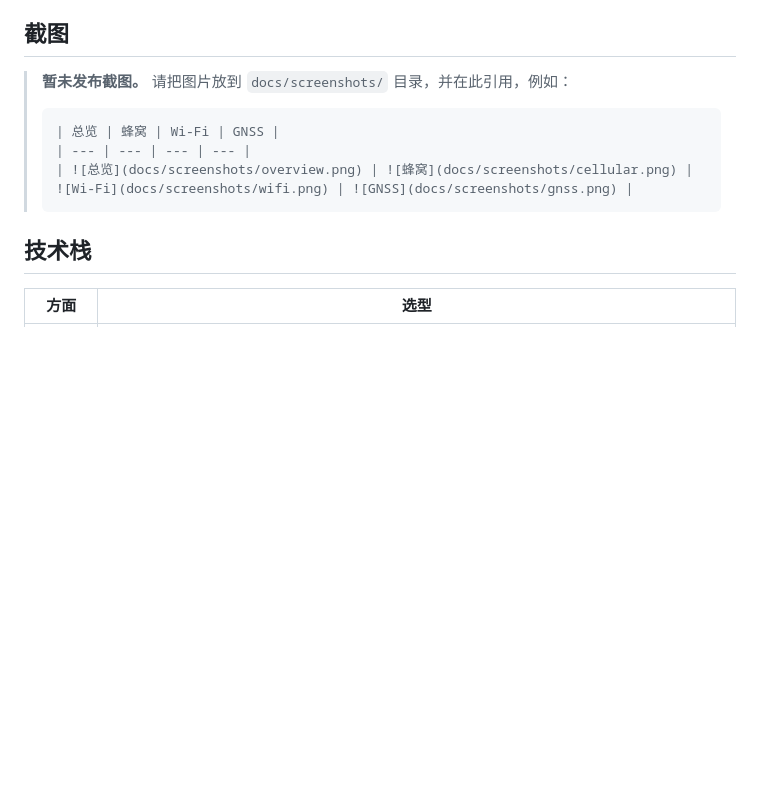
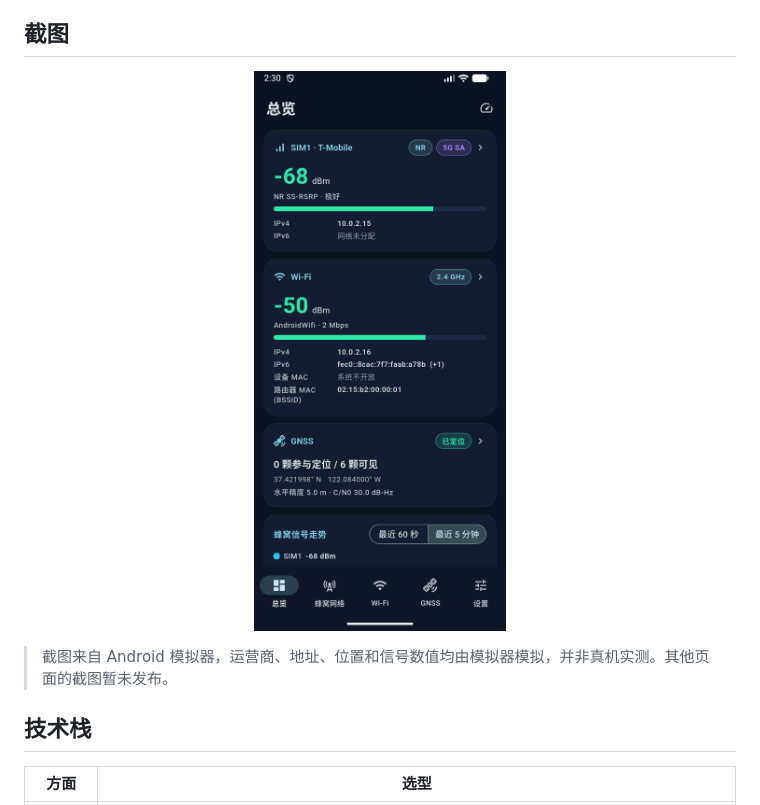
Before and after one commit to lwh0630/SignalScope, a Markdown page: README_zh.md, the part around the change. Drawn GitHub-style; pictures changed too: docs/screenshots/overview_zh.png (added); blank space fills up the shorter version.

Commit message:
docs: add overview screenshots (emulator)
Co-authored-by: Cursor <cursoragent@cursor.com>

````diff
--- a/README_zh.md
+++ b/README_zh.md
@@ -55,13 +55,11 @@ SIM 与运营商信息、LTE / 5G NR 蜂窝信号、Wi-Fi 与附近热点、GNSS
 
 ## 截图
 
-> **暂未发布截图。** 请把图片放到 `docs/screenshots/` 目录，并在此引用，例如：
->
-> ```markdown
-> | 总览 | 蜂窝 | Wi-Fi | GNSS |
-> | --- | --- | --- | --- |
-> | ![总览](docs/screenshots/overview.png) | ![蜂窝](docs/screenshots/cellular.png) | ![Wi-Fi](docs/screenshots/wifi.png) | ![GNSS](docs/screenshots/gnss.png) |
-> ```
+<p align="center">
+  <img src="docs/screenshots/overview_zh.png" alt="SignalScope 总览页（中文界面）" width="260">
+</p>
+
+> 截图来自 Android 模拟器，运营商、地址、位置和信号数值均由模拟器模拟，并非真机实测。其他页面的截图暂未发布。
 
 ## 技术栈
 
````
Also changed, not shown: README.md (+5 -7 lines), docs/screenshots/overview.png (added).
